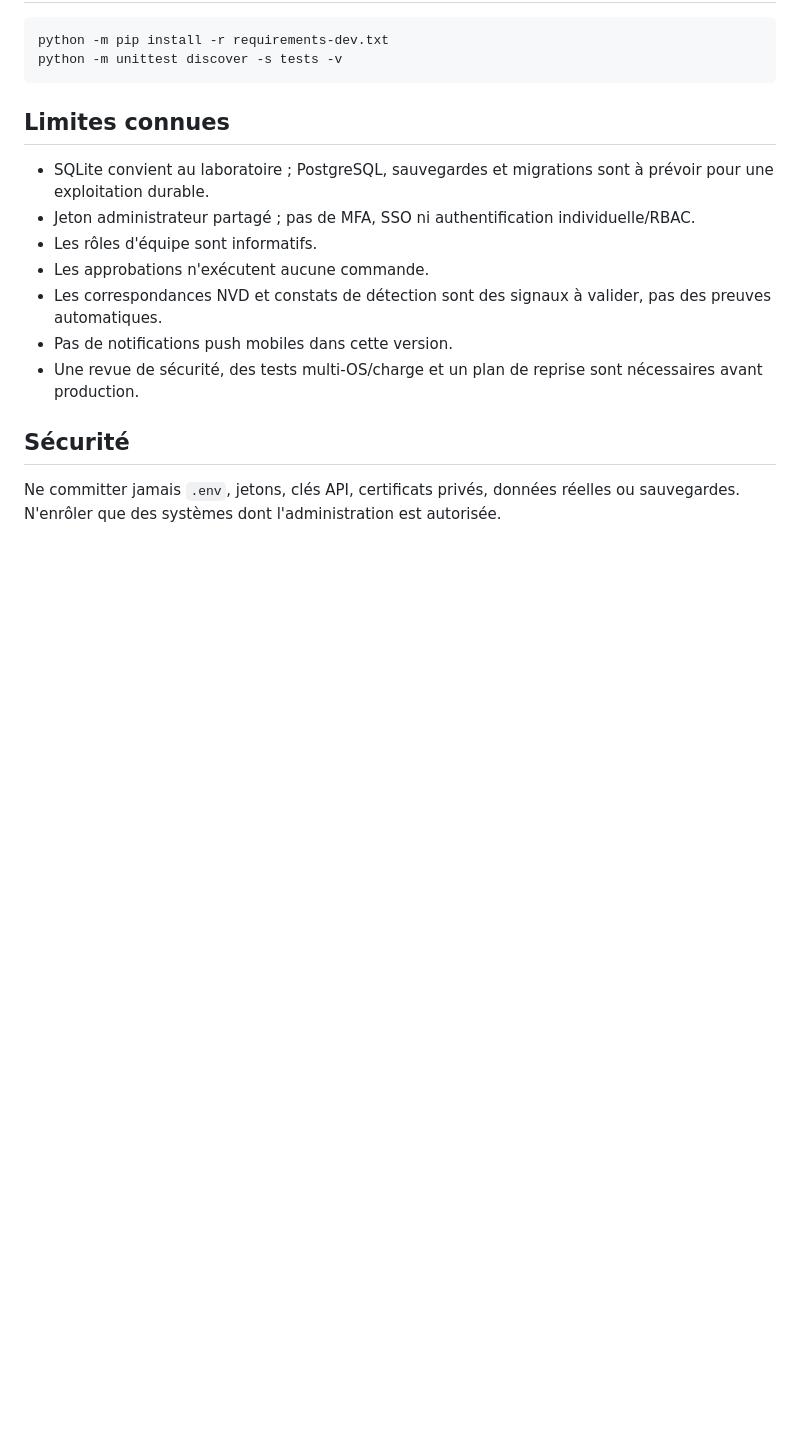
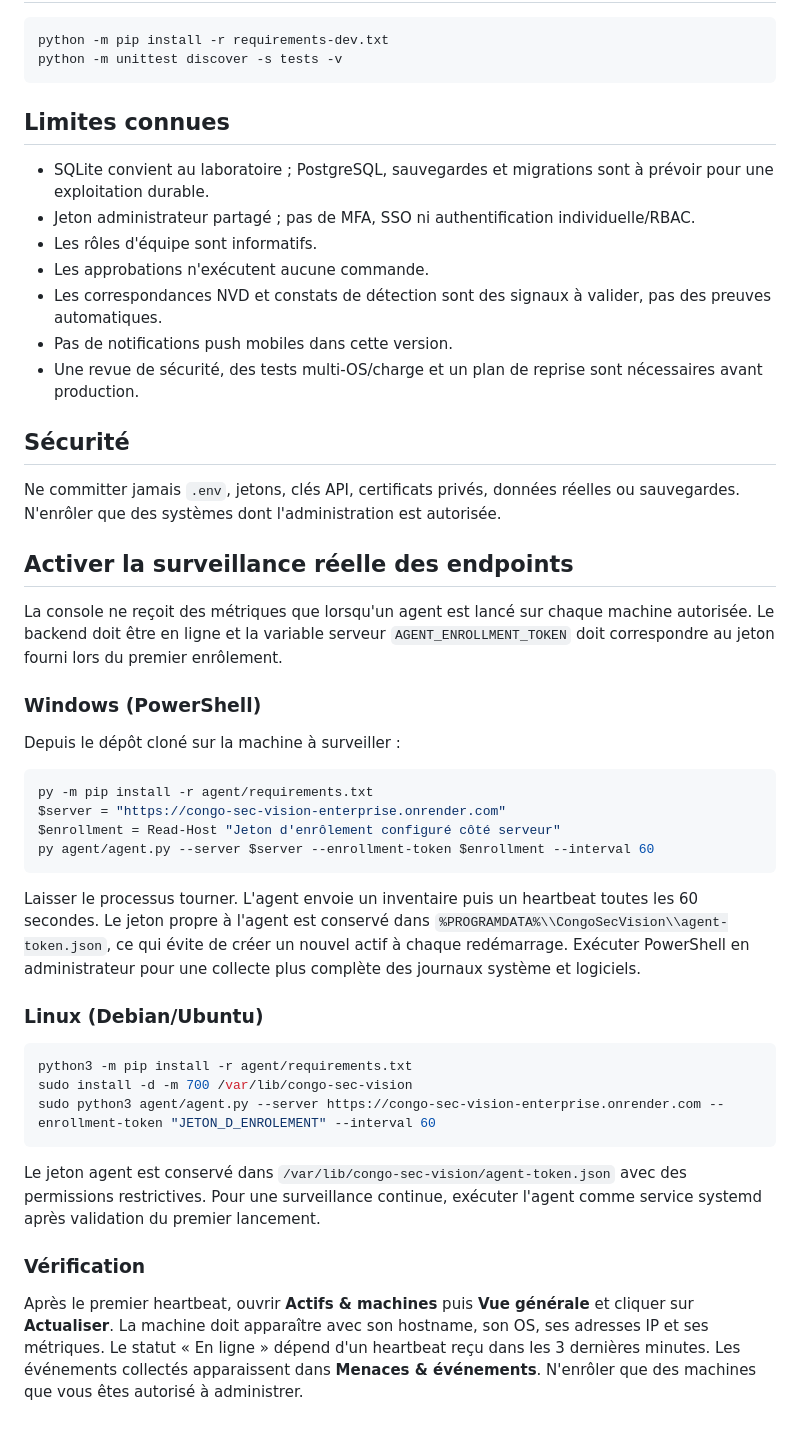
Before and after one commit to INFOTELCOM/Congo-Sec-Vision-Enterprise, a Markdown page: README.md, the part around the change. GitHub-like rendering; blank space fills up the shorter version.

Commit message:
Document endpoint agent enrollment and live monitoring

````diff
--- a/README.md
+++ b/README.md
@@ -59,3 +59,35 @@ python -m unittest discover -s tests -v
 
 ## Sécurité
 Ne committer jamais `.env`, jetons, clés API, certificats privés, données réelles ou sauvegardes. N'enrôler que des systèmes dont l'administration est autorisée.
+
+
+## Activer la surveillance réelle des endpoints
+
+La console ne reçoit des métriques que lorsqu'un agent est lancé sur chaque machine autorisée. Le backend doit être en ligne et la variable serveur `AGENT_ENROLLMENT_TOKEN` doit correspondre au jeton fourni lors du premier enrôlement.
+
+### Windows (PowerShell)
+
+Depuis le dépôt cloné sur la machine à surveiller :
+
+```powershell
+py -m pip install -r agent/requirements.txt
+$server = "https://congo-sec-vision-enterprise.onrender.com"
+$enrollment = Read-Host "Jeton d'enrôlement configuré côté serveur"
+py agent/agent.py --server $server --enrollment-token $enrollment --interval 60
+```
+
+Laisser le processus tourner. L'agent envoie un inventaire puis un heartbeat toutes les 60 secondes. Le jeton propre à l'agent est conservé dans `%PROGRAMDATA%\\CongoSecVision\\agent-token.json`, ce qui évite de créer un nouvel actif à chaque redémarrage. Exécuter PowerShell en administrateur pour une collecte plus complète des journaux système et logiciels.
+
+### Linux (Debian/Ubuntu)
+
+```bash
+python3 -m pip install -r agent/requirements.txt
+sudo install -d -m 700 /var/lib/congo-sec-vision
+sudo python3 agent/agent.py --server https://congo-sec-vision-enterprise.onrender.com --enrollment-token "JETON_D_ENROLEMENT" --interval 60
+```
+
+Le jeton agent est conservé dans `/var/lib/congo-sec-vision/agent-token.json` avec des permissions restrictives. Pour une surveillance continue, exécuter l'agent comme service systemd après validation du premier lancement.
+
+### Vérification
+
+Après le premier heartbeat, ouvrir **Actifs & machines** puis **Vue générale** et cliquer sur **Actualiser**. La machine doit apparaître avec son hostname, son OS, ses adresses IP et ses métriques. Le statut « En ligne » dépend d'un heartbeat reçu dans les 3 dernières minutes. Les événements collectés apparaissent dans **Menaces & événements**. N'enrôler que des machines que vous êtes autorisé à administrer.
````
